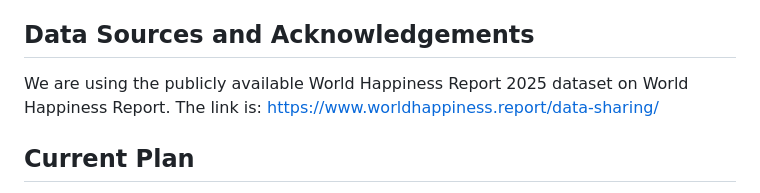
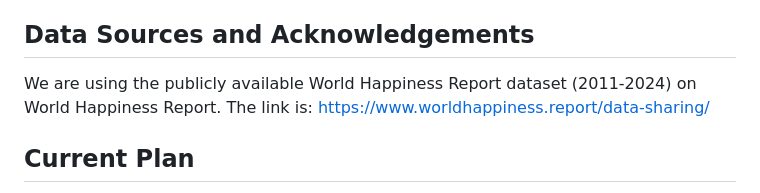
Before and after one commit to Stat184-Fall2025/Sec3_FP_NguyenNgo_AvaWalters_JennyTong, a Markdown page: README.md, the part around the change. Drawn GitHub-style.

```diff
--- a/README.md
+++ b/README.md
@@ -13,7 +13,7 @@ https://www.reddit.com/r/dataisbeautiful/comments/1hb4h5i/oc_country_happiness_v
 
 ## Data Sources and Acknowledgements
 
-We are using the publicly available World Happiness Report 2025 dataset on World Happiness Report. The link is: https://www.worldhappiness.report/data-sharing/
+We are using the publicly available World Happiness Report dataset (2011-2024) on World Happiness Report. The link is: https://www.worldhappiness.report/data-sharing/
 
 ## Current Plan
 
```
